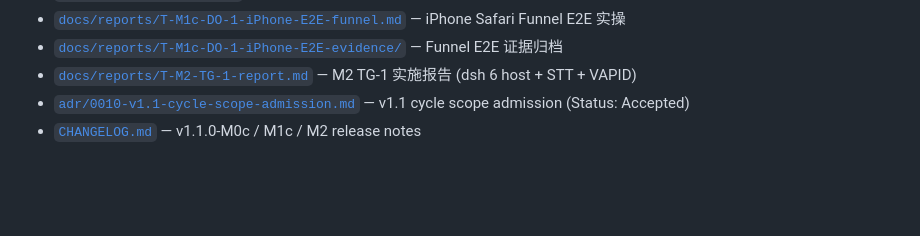
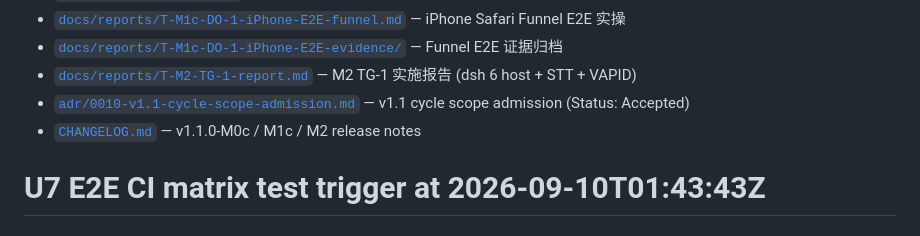
Before and after one commit to cscoheru/harness, a Markdown page: README.md, the part around the change. GitHub-like rendering; blank space fills up the shorter version.

Commit message:
chore: U7 E2E CI matrix test trigger
Co-Authored-By: Claude Fable 5 <noreply@anthropic.com>

```diff
--- a/README.md
+++ b/README.md
@@ -1057,3 +1057,5 @@ POST /api/v1/worker/heartbeat
 - [`docs/reports/T-M2-TG-1-report.md`](docs/reports/T-M2-TG-1-report.md) — M2 TG-1 实施报告 (dsh 6 host + STT + VAPID)
 - [`adr/0010-v1.1-cycle-scope-admission.md`](adr/0010-v1.1-cycle-scope-admission.md) — v1.1 cycle scope admission (Status: Accepted)
 - [`CHANGELOG.md`](CHANGELOG.md) — v1.1.0-M0c / M1c / M2 release notes
+
+# U7 E2E CI matrix test trigger at 2026-09-10T01:43:43Z
```
